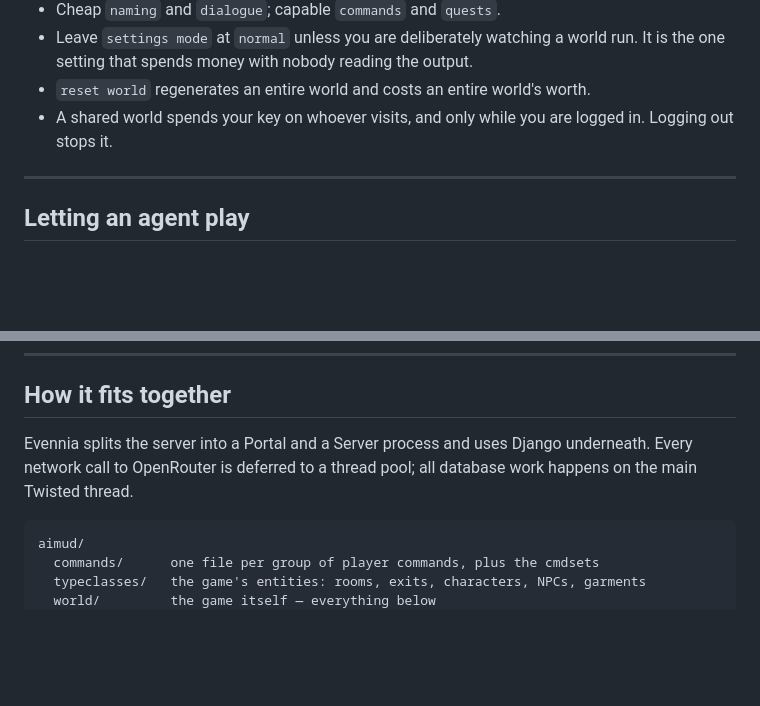
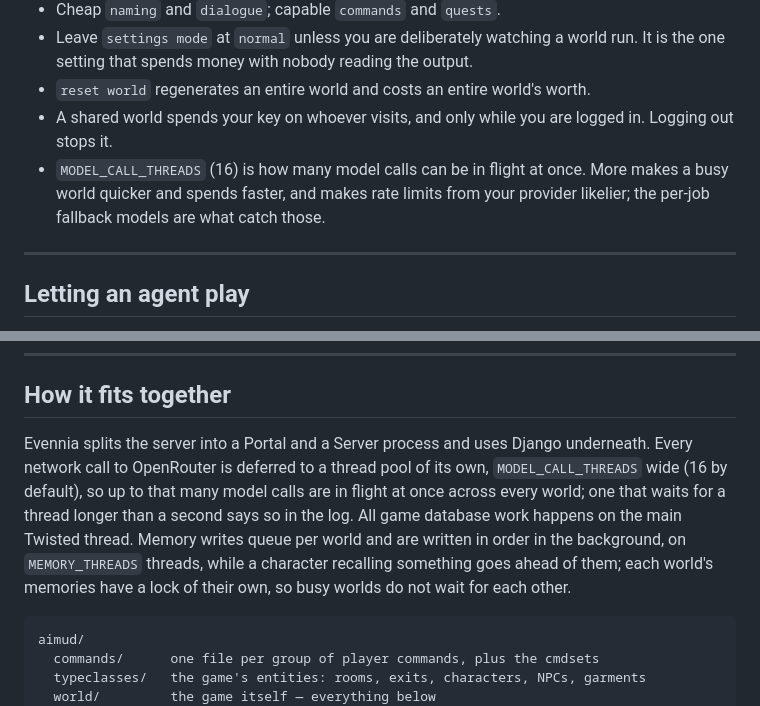
Before and after one commit to fastfinge/aimud, a Markdown page: README.md, 2 parts joined by grey strips. Rendered like a GitHub page; blank space fills up the shorter version.

Commit message:
Say how slow work is spread out now, and what more of it costs.
README's architecture note names the model and memory pools and per-world
memory, and "Keeping the bill down" says what MODEL_CALL_THREADS trades.
CLAUDE.md says which door slow work goes through, so nothing new lands on
the shared pool where model calls and memory used to starve each other.

Co-Authored-By: Claude Opus 5.5 <noreply@anthropic.com>
Claude-Session: https://claude.ai/code/session_01QgJivNaCJZkaLaKq1iHP6C

````diff
--- a/README.md
+++ b/README.md
@@ -828,6 +828,10 @@ your `default` to try everything at no cost, and expect rougher prose.
 - `reset world` regenerates an entire world and costs an entire world's worth.
 - A shared world spends your key on whoever visits, and only while you are
   logged in. Logging out stops it.
+- `MODEL_CALL_THREADS` (16) is how many model calls can be in flight at
+  once. More makes a busy world quicker and spends faster, and makes rate
+  limits from your provider likelier; the per-job fallback models are what
+  catch those.
 
 ---
 
@@ -1033,8 +1037,14 @@ commonsense` builds the index on the machine that will use it and it never leave
 ## How it fits together
 
 Evennia splits the server into a Portal and a Server process and uses Django
-underneath. Every network call to OpenRouter is deferred to a thread pool; all
-database work happens on the main Twisted thread.
+underneath. Every network call to OpenRouter is deferred to a thread pool of
+its own, `MODEL_CALL_THREADS` wide (16 by default), so up to that many model
+calls are in flight at once across every world; one that waits for a thread
+longer than a second says so in the log. All game database work happens on
+the main Twisted thread. Memory writes queue per world and are written in
+order in the background, on `MEMORY_THREADS` threads, while a character
+recalling something goes ahead of them; each world's memories have a lock of
+their own, so busy worlds do not wait for each other.
 
 ```
 aimud/
````
Also changed, not shown: aimud/CLAUDE.md (+9 -0 lines).
